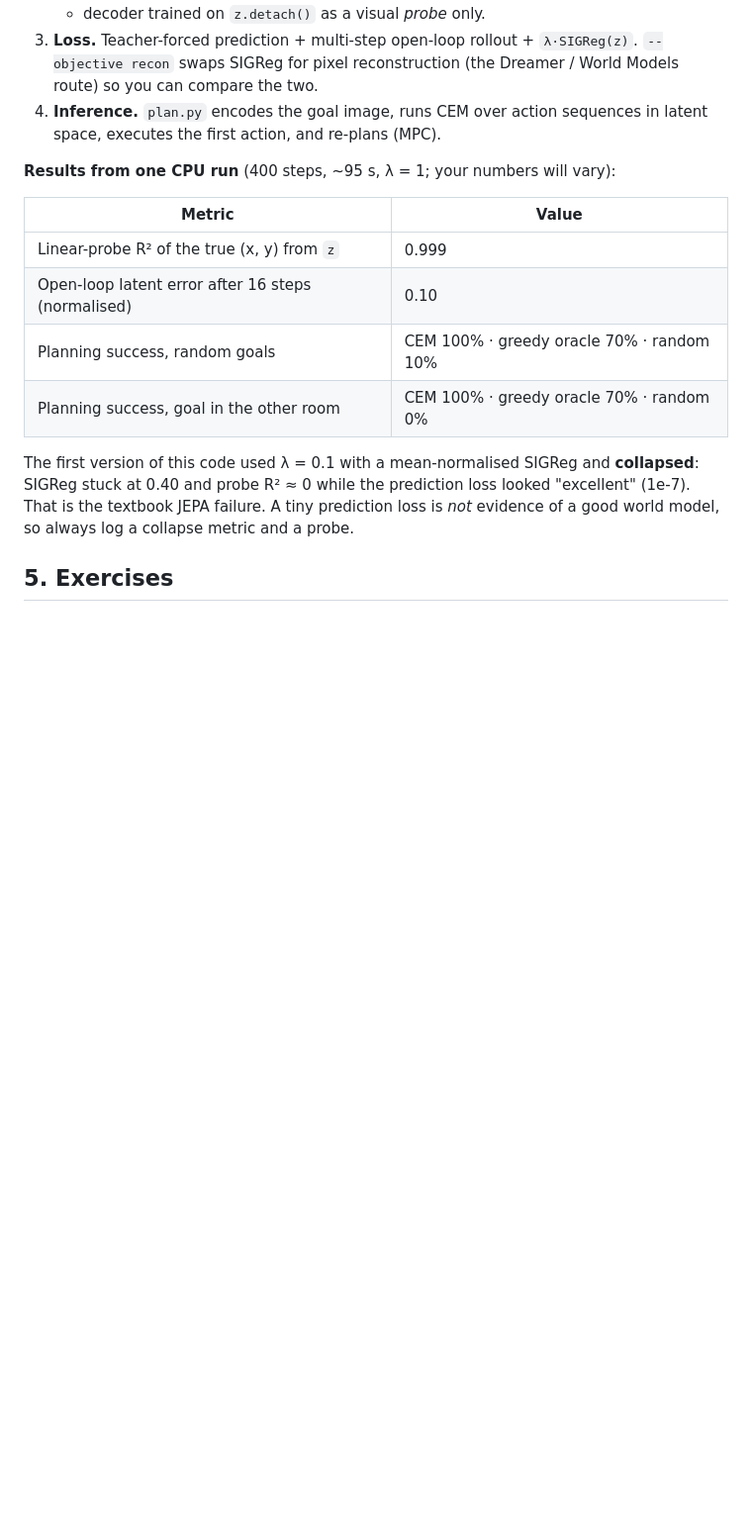
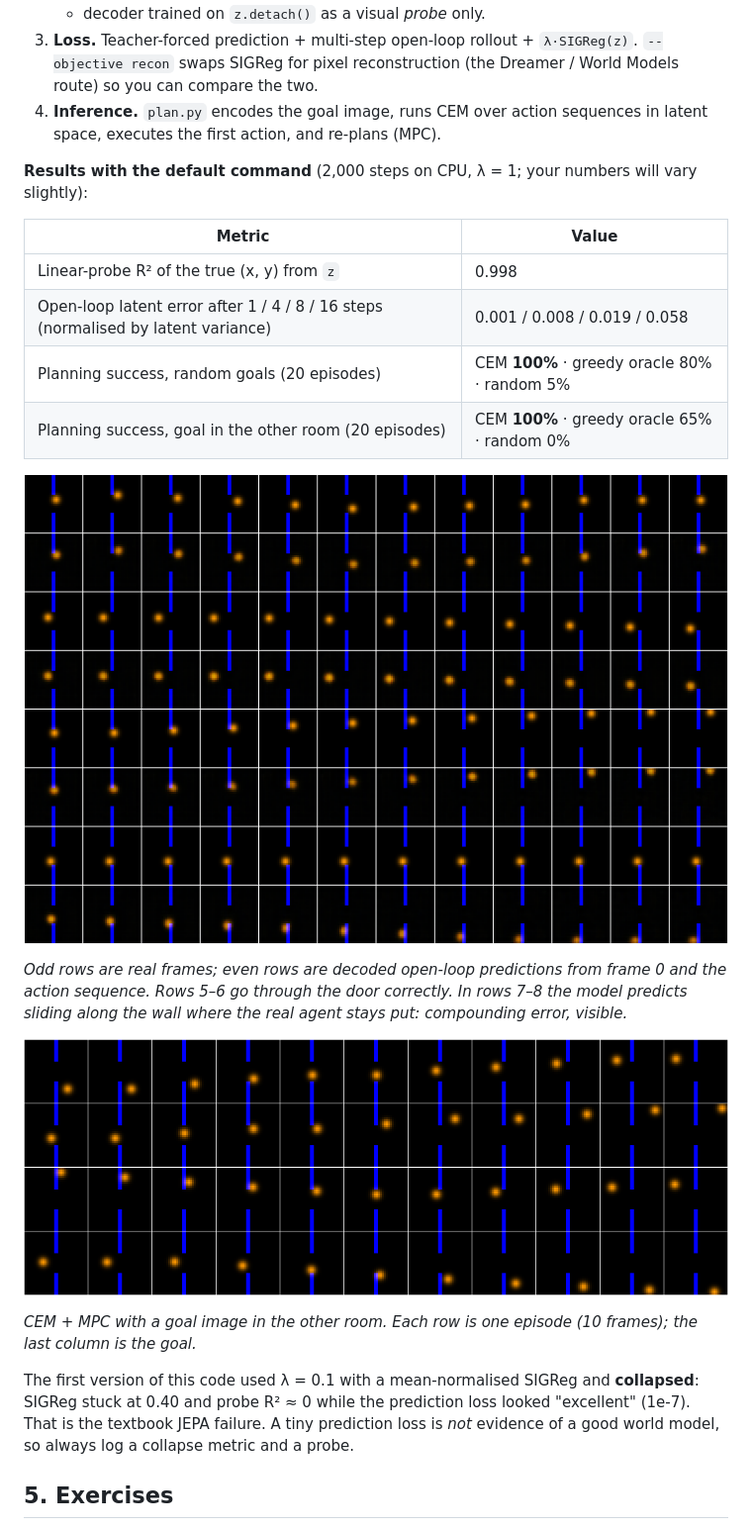
Before and after one commit to saranunt-0/AI-study, a Markdown page: docs/02-world-models.md, the part around the change. Shown at 99% size. GitHub-like rendering; pictures changed too: docs/assets/world_model_imagination.png (added), docs/assets/world_model_plan_cross_room.png (added); blank space fills up the shorter version.

```diff
--- a/docs/02-world-models.md
+++ b/docs/02-world-models.md
@@ -90,14 +90,22 @@
 3. **Loss.** Teacher-forced prediction + multi-step open-loop rollout + `λ·SIGReg(z)`. `--objective recon` swaps SIGReg for pixel reconstruction (the Dreamer / World Models route) so you can compare the two.
 4. **Inference.** `plan.py` encodes the goal image, runs CEM over action sequences in latent space, executes the first action, and re-plans (MPC).
 
-**Results from one CPU run** (400 steps, ~95 s, λ = 1; your numbers will vary):
+**Results with the default command** (2,000 steps on CPU, λ = 1; your numbers will vary slightly):
 
 | Metric | Value |
 |---|---|
-| Linear-probe R² of the true (x, y) from `z` | 0.999 |
-| Open-loop latent error after 16 steps (normalised) | 0.10 |
-| Planning success, random goals | CEM 100% · greedy oracle 70% · random 10% |
-| Planning success, goal in the other room | CEM 100% · greedy oracle 70% · random 0% |
+| Linear-probe R² of the true (x, y) from `z` | 0.998 |
+| Open-loop latent error after 1 / 4 / 8 / 16 steps (normalised by latent variance) | 0.001 / 0.008 / 0.019 / 0.058 |
+| Planning success, random goals (20 episodes) | CEM **100%** · greedy oracle 80% · random 5% |
+| Planning success, goal in the other room (20 episodes) | CEM **100%** · greedy oracle 65% · random 0% |
+
+![Imagination](assets/world_model_imagination.png)
+
+*Odd rows are real frames; even rows are decoded open-loop predictions from frame 0 and the action sequence. Rows 5–6 go through the door correctly. In rows 7–8 the model predicts sliding along the wall where the real agent stays put: compounding error, visible.*
+
+![Planning](assets/world_model_plan_cross_room.png)
+
+*CEM + MPC with a goal image in the other room. Each row is one episode (10 frames); the last column is the goal.*
 
 The first version of this code used λ = 0.1 with a mean-normalised SIGReg and **collapsed**: SIGReg stuck at 0.40 and probe R² ≈ 0 while the prediction loss looked "excellent" (1e-7). That is the textbook JEPA failure. A tiny prediction loss is *not* evidence of a good world model, so always log a collapse metric and a probe.
 
```
Also changed, not shown: README.md (+17 -7 lines), docs/03-diffusion-models.md (+19 -1 lines), docs/assets/diffusion_samples.png (added), docs/assets/diffusion_trajectory.png (added), 3 other files.
